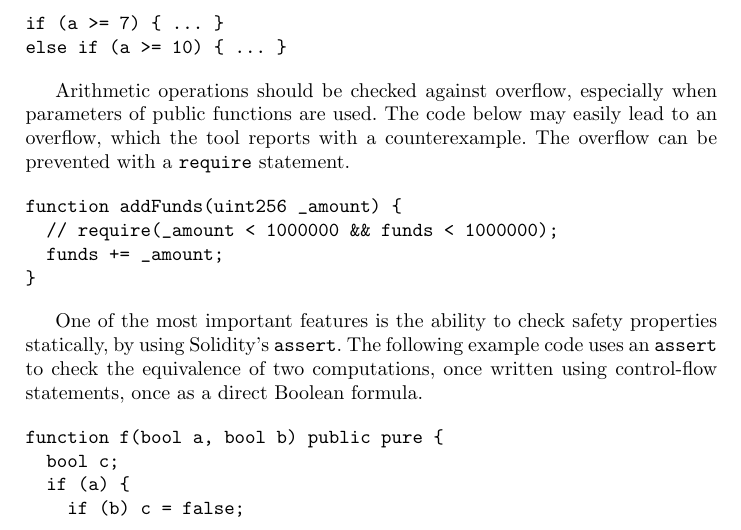
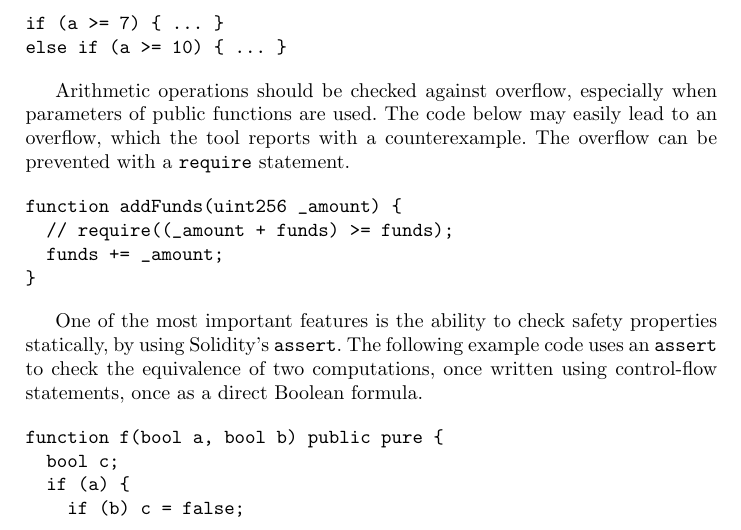
Before and after one commit to chriseth/solidity_isola, a LaTeX paper (main.tex, which reads smt_fv.tex): part of page 8 of 14, cut so that both start at the same text. Compiled offline with pdfLaTeX.

Commit message:
better require condition for overflow

```diff
--- a/smt_fv.tex
+++ b/smt_fv.tex
@@ -231,7 +231,7 @@ The overflow can be prevented with a \code{require} statement.
 
 \begin{verbatim}
 function addFunds(uint256 _amount) {
-  // require(_amount < 1000000 && funds < 1000000);
+  // require((_amount + funds) >= funds);
   funds += _amount;
 }
 \end{verbatim}
```
